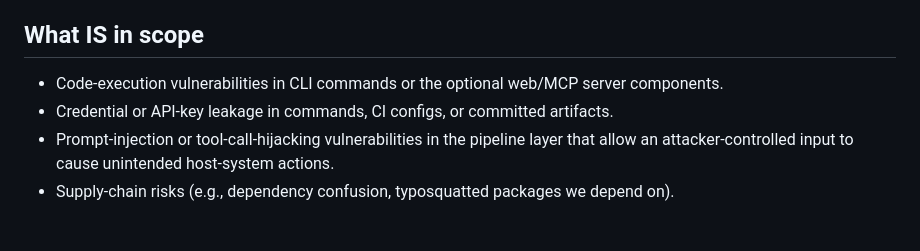
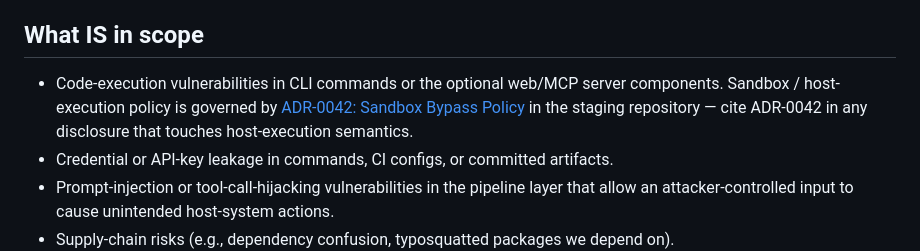
Before and after one commit to Kaizen-3C/kaizen-cli, a Markdown page: SECURITY.md, the part around the change. Drawn GitHub-style; blank space fills up the shorter version.

Commit message:
docs(security): cross-link ADR-0042 sandbox policy from SECURITY.md
Single-line addition to the "What IS in scope" section pointing
disclosure reporters at the org-canonical sandbox / host-execution
policy:

  https://github.com/Kaizen-3C/kaizen-staging/blob/main/.architecture/decisions/ADR-0042-sandbox-bypass-policy.md

The kaizen-cli ships the Python pipeline that exercises the sandbox
in production; host-execution semantics are the most code-execution-
relevant policy area, so the in-scope section is the natural home
for the cross-link.

Part 2/4 of roadmap item 60.11 (SECURITY.md cross-link to ADR-0042
across kaizen-staging / kaizen-cli / benchmarks / kaizen-3c-web).

Signed-off-by: anthonyadame <anthonyadame@gmail.com>

```diff
--- a/SECURITY.md
+++ b/SECURITY.md
@@ -74,7 +74,10 @@ this repository:
 ## What IS in scope
 
 - Code-execution vulnerabilities in CLI commands or the optional web/MCP
-  server components.
+  server components. Sandbox / host-execution policy is governed by
+  [ADR-0042: Sandbox Bypass Policy](https://github.com/Kaizen-3C/kaizen-staging/blob/main/.architecture/decisions/ADR-0042-sandbox-bypass-policy.md)
+  in the staging repository — cite ADR-0042 in any disclosure that
+  touches host-execution semantics.
 - Credential or API-key leakage in commands, CI configs, or committed
   artifacts.
 - Prompt-injection or tool-call-hijacking vulnerabilities in the
```
